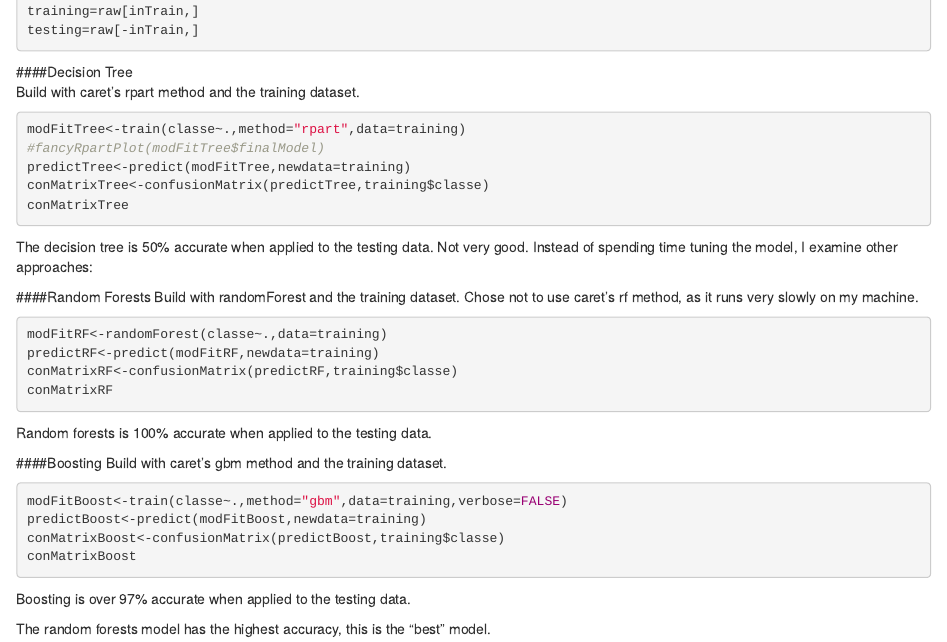
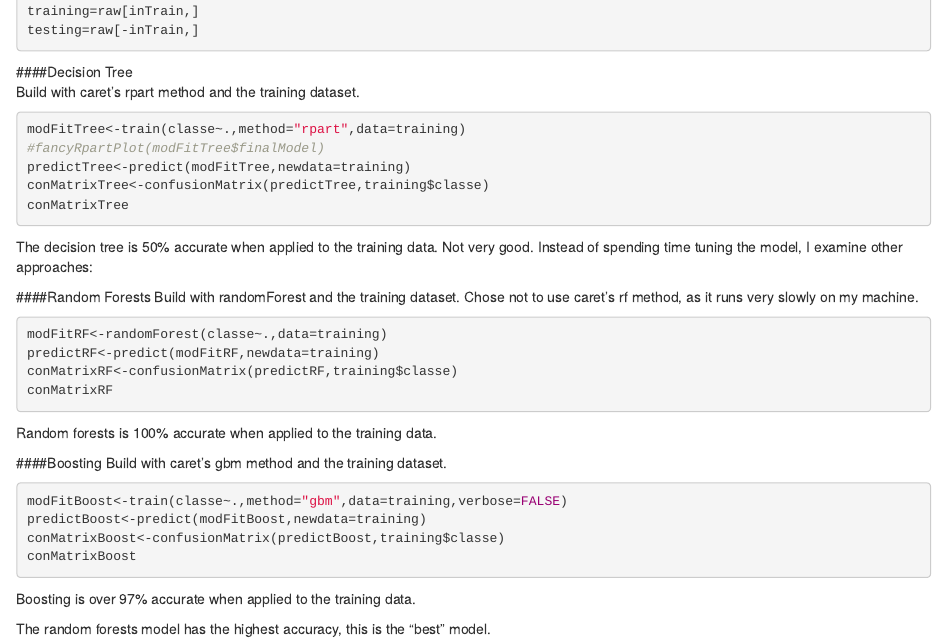
Before and after one commit to Crazy88/MachineLearning, an R Markdown document (macLearnProjc.Rmd): the page in a window 1100 px wide, from 1410 px down. Rendered offline with R 4.5, knitr and Pandoc, with nearby package versions; the code chunks are not run, so their results and figures are left out.

Commit message:
Update macLearnProjc.Rmd

````diff
--- a/macLearnProjc.Rmd
+++ b/macLearnProjc.Rmd
@@ -109,7 +109,7 @@ conMatrixTree<-confusionMatrix(predictTree,training$classe)
 conMatrixTree
 
 ```
-The decision tree is 50% accurate when applied to the testing data.  Not very good. Instead of spending time tuning the model, I examine other approaches:
+The decision tree is 50% accurate when applied to the training data.  Not very good. Instead of spending time tuning the model, I examine other approaches:
 
 ####Random Forests
 Build with randomForest and the training dataset. Chose not to use caret's rf method, as it runs very slowly on my machine.
@@ -120,7 +120,7 @@ conMatrixRF<-confusionMatrix(predictRF,training$classe)
 conMatrixRF
 
 ```
-Random forests is 100% accurate when applied to the testing data.
+Random forests is 100% accurate when applied to the training data.
 
 ####Boosting
 Build with caret's gbm method and the training dataset.
@@ -130,7 +130,7 @@ predictBoost<-predict(modFitBoost,newdata=training)
 conMatrixBoost<-confusionMatrix(predictBoost,training$classe)
 conMatrixBoost
 ```
-Boosting is over 97% accurate when applied to the testing data.
+Boosting is over 97% accurate when applied to the training data.
 
 The random forests model has the highest accuracy, this is the "best" model.
 
````
